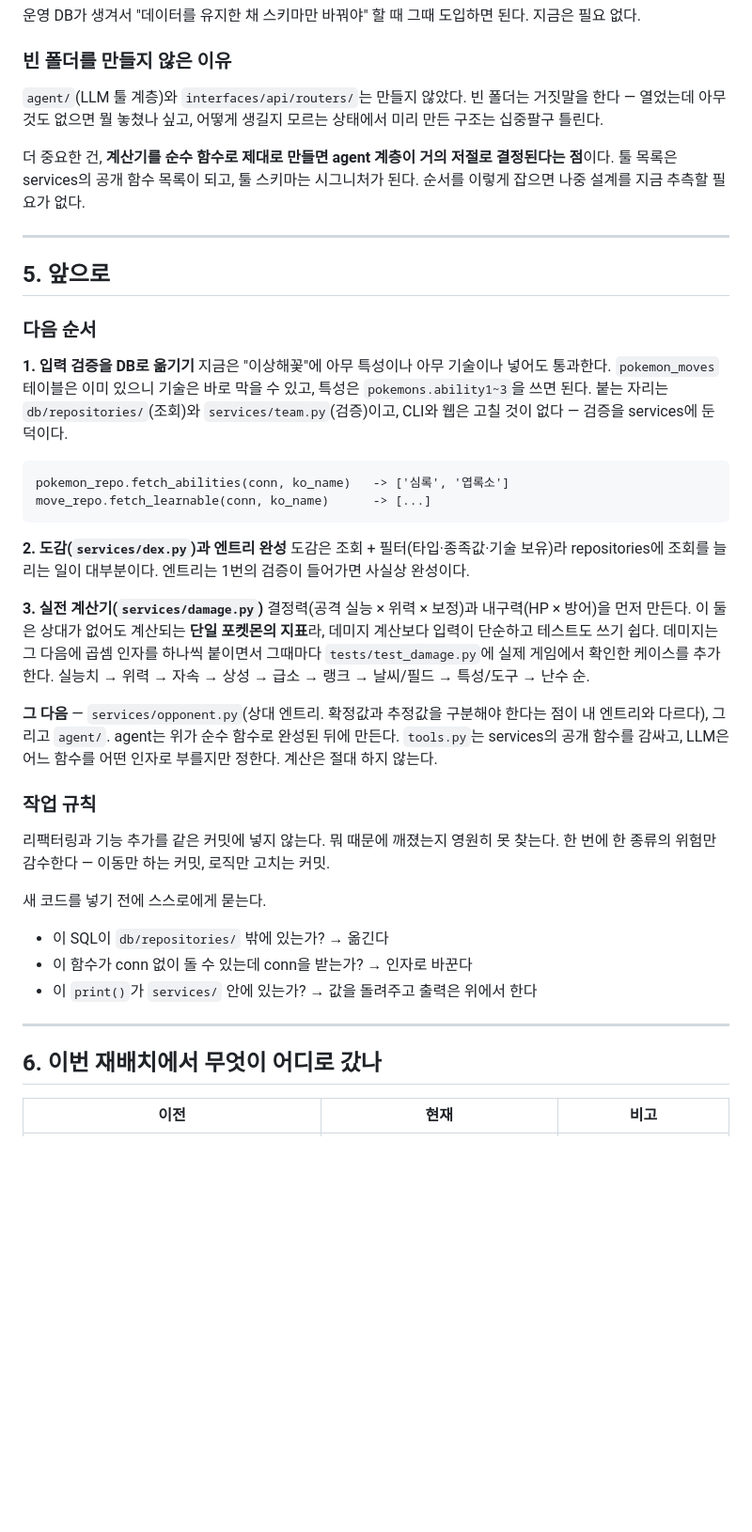
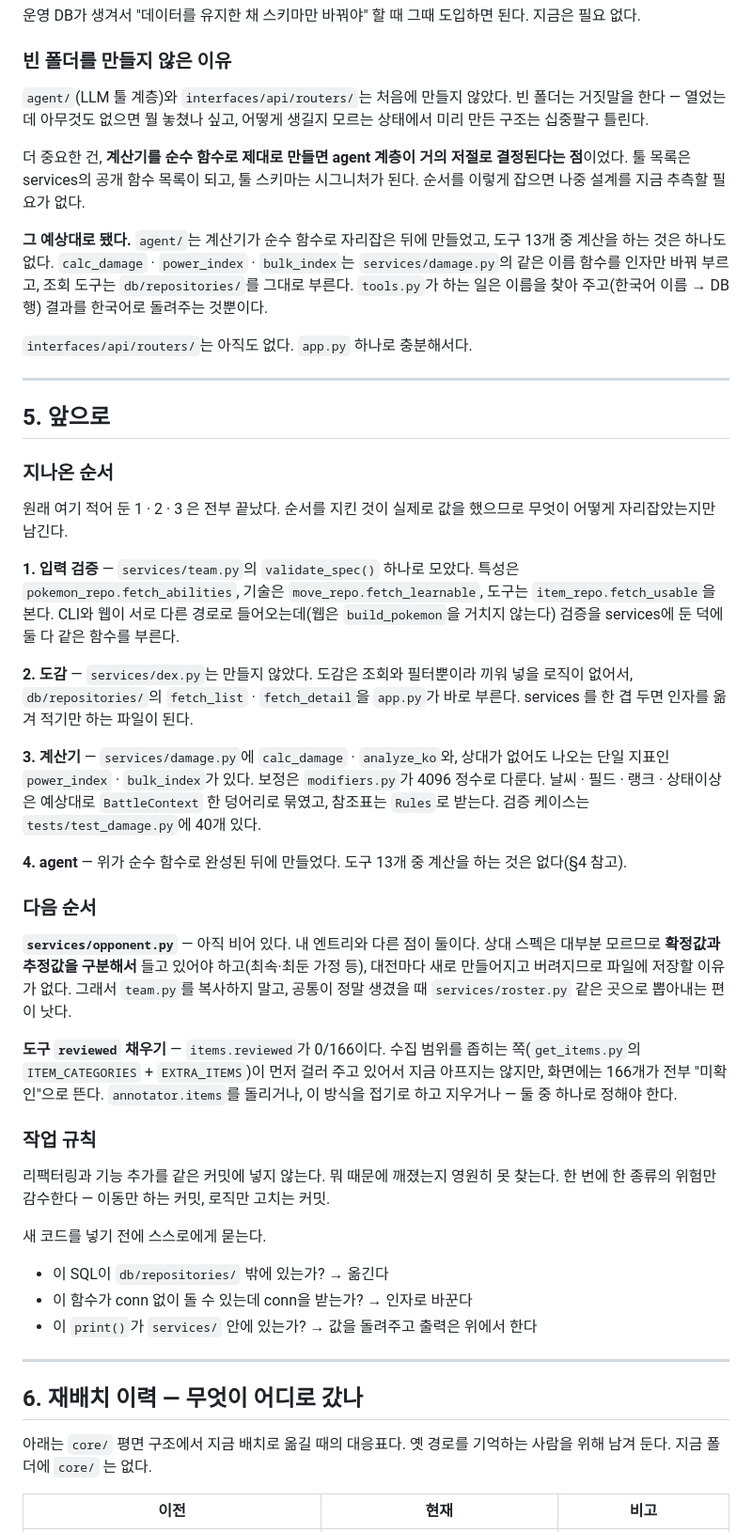
Before and after one commit to HyukmanKwon/Pokemon_Champions, a Markdown page: README.md, the part around one of its changes. Shown at 94% size. Rendered like a GitHub page; blank space fills up the shorter version.

````diff
--- a/README.md
+++ b/README.md
@@ -237,46 +272,62 @@ Python은 "현재 실행 위치"를 기준으로 모듈을 찾는다. 파일이
 
 ### 빈 폴더를 만들지 않은 이유
 
-`agent/`(LLM 툴 계층)와 `interfaces/api/routers/`는 만들지 않았다. 빈 폴더는 거짓말을
-한다 — 열었는데 아무것도 없으면 뭘 놓쳤나 싶고, 어떻게 생길지 모르는 상태에서 미리
-만든 구조는 십중팔구 틀린다.
+`agent/`(LLM 툴 계층)와 `interfaces/api/routers/`는 처음에 만들지 않았다. 빈 폴더는
+거짓말을 한다 — 열었는데 아무것도 없으면 뭘 놓쳤나 싶고, 어떻게 생길지 모르는
+상태에서 미리 만든 구조는 십중팔구 틀린다.
 
 더 중요한 건, **계산기를 순수 함수로 제대로 만들면 agent 계층이 거의 저절로 결정된다는
-점**이다. 툴 목록은 services의 공개 함수 목록이 되고, 툴 스키마는 시그니처가 된다.
+점**이었다. 툴 목록은 services의 공개 함수 목록이 되고, 툴 스키마는 시그니처가 된다.
 순서를 이렇게 잡으면 나중 설계를 지금 추측할 필요가 없다.
+
+**그 예상대로 됐다.** `agent/`는 계산기가 순수 함수로 자리잡은 뒤에 만들었고, 도구
+13개 중 계산을 하는 것은 하나도 없다. `calc_damage` · `power_index` · `bulk_index`는
+`services/damage.py`의 같은 이름 함수를 인자만 바꿔 부르고, 조회 도구는
+`db/repositories/`를 그대로 부른다. `tools.py`가 하는 일은 이름을 찾아 주고(한국어
+이름 → DB 행) 결과를 한국어로 돌려주는 것뿐이다.
+
+`interfaces/api/routers/`는 아직도 없다. `app.py` 하나로 충분해서다.
 
 ---
 
 ## 5. 앞으로
 
+### 지나온 순서
+
+원래 여기 적어 둔 1 · 2 · 3 은 전부 끝났다. 순서를 지킨 것이 실제로 값을 했으므로
+무엇이 어떻게 자리잡았는지만 남긴다.
+
+**1. 입력 검증** — `services/team.py`의 `validate_spec()` 하나로 모았다. 특성은
+`pokemon_repo.fetch_abilities`, 기술은 `move_repo.fetch_learnable`, 도구는
+`item_repo.fetch_usable`을 본다. CLI와 웹이 서로 다른 경로로 들어오는데(웹은
+`build_pokemon`을 거치지 않는다) 검증을 services에 둔 덕에 둘 다 같은 함수를
+부른다.
+
+**2. 도감** — `services/dex.py`는 만들지 않았다. 도감은 조회와 필터뿐이라 끼워 넣을
+로직이 없어서, `db/repositories/`의 `fetch_list` · `fetch_detail`을 `app.py`가 바로
+부른다. services 를 한 겹 두면 인자를 옮겨 적기만 하는 파일이 된다.
+
+**3. 계산기** — `services/damage.py`에 `calc_damage` · `analyze_ko`와, 상대가 없어도
+나오는 단일 지표인 `power_index` · `bulk_index`가 있다. 보정은 `modifiers.py`가
+4096 정수로 다룬다. 날씨 · 필드 · 랭크 · 상태이상은 예상대로 `BattleContext` 한
+덩어리로 묶였고, 참조표는 `Rules`로 받는다. 검증 케이스는 `tests/test_damage.py`에
+40개 있다.
+
+**4. agent** — 위가 순수 함수로 완성된 뒤에 만들었다. 도구 13개 중 계산을 하는 것은
+없다(§4 참고).
+
 ### 다음 순서
 
-**1. 입력 검증을 DB로 옮기기**
-지금은 "이상해꽃"에 아무 특성이나 아무 기술이나 넣어도 통과한다. `pokemon_moves`
-테이블은 이미 있으니 기술은 바로 막을 수 있고, 특성은 `pokemons.ability1~3`을 쓰면
-된다. 붙는 자리는 `db/repositories/`(조회)와 `services/team.py`(검증)이고, CLI와 웹은
-고칠 것이 없다 — 검증을 services에 둔 덕이다.
+**`services/opponent.py`** — 아직 비어 있다. 내 엔트리와 다른 점이 둘이다. 상대
+스펙은 대부분 모르므로 **확정값과 추정값을 구분해서** 들고 있어야 하고(최속·최둔
+가정 등), 대전마다 새로 만들어지고 버려지므로 파일에 저장할 이유가 없다. 그래서
+`team.py`를 복사하지 말고, 공통이 정말 생겼을 때 `services/roster.py` 같은 곳으로
+뽑아내는 편이 낫다.
 
-```
-pokemon_repo.fetch_abilities(conn, ko_name)   -> ['심록', '엽록소']
-move_repo.fetch_learnable(conn, ko_name)      -> [...]
-```
-
-**2. 도감(`services/dex.py`)과 엔트리 완성**
-도감은 조회 + 필터(타입·종족값·기술 보유)라 repositories에 조회를 늘리는 일이
-대부분이다. 엔트리는 1번의 검증이 들어가면 사실상 완성이다.
-
-**3. 실전 계산기(`services/damage.py`)**
-결정력(공격 실능 × 위력 × 보정)과 내구력(HP × 방어)을 먼저 만든다. 이 둘은 상대가
-없어도 계산되는 **단일 포켓몬의 지표**라, 데미지 계산보다 입력이 단순하고 테스트도
-쓰기 쉽다. 데미지는 그 다음에 곱셈 인자를 하나씩 붙이면서 그때마다
-`tests/test_damage.py`에 실제 게임에서 확인한 케이스를 추가한다.
-실능치 → 위력 → 자속 → 상성 → 급소 → 랭크 → 날씨/필드 → 특성/도구 → 난수 순.
-
-**그 다음** — `services/opponent.py`(상대 엔트리. 확정값과 추정값을 구분해야 한다는
-점이 내 엔트리와 다르다), 그리고 `agent/`. agent는 위가 순수 함수로 완성된 뒤에
-만든다. `tools.py`는 services의 공개 함수를 감싸고, LLM은 어느 함수를 어떤 인자로
-부를지만 정한다. 계산은 절대 하지 않는다.
+**도구 `reviewed` 채우기** — `items.reviewed`가 0/166이다. 수집 범위를 좁히는
+쪽(`get_items.py`의 `ITEM_CATEGORIES` + `EXTRA_ITEMS`)이 먼저 걸러 주고 있어서 지금
+아프지는 않지만, 화면에는 166개가 전부 "미확인"으로 뜬다. `annotator.items`를
+돌리거나, 이 방식을 접기로 하고 지우거나 — 둘 중 하나로 정해야 한다.
 
 ### 작업 규칙
 
@@ -291,7 +342,10 @@ move_repo.fetch_learnable(conn, ko_name)      -> [...]
 
 ---
 
-## 6. 이번 재배치에서 무엇이 어디로 갔나
+## 6. 재배치 이력 — 무엇이 어디로 갔나
+
+아래는 `core/` 평면 구조에서 지금 배치로 옮길 때의 대응표다. 옛 경로를 기억하는
+사람을 위해 남겨 둔다. 지금 폴더에 `core/` 는 없다.
 
 | 이전 | 현재 | 비고 |
 |---|---|---|
````
Also changed, not shown: other parts of README.md (+55 -20 lines).
